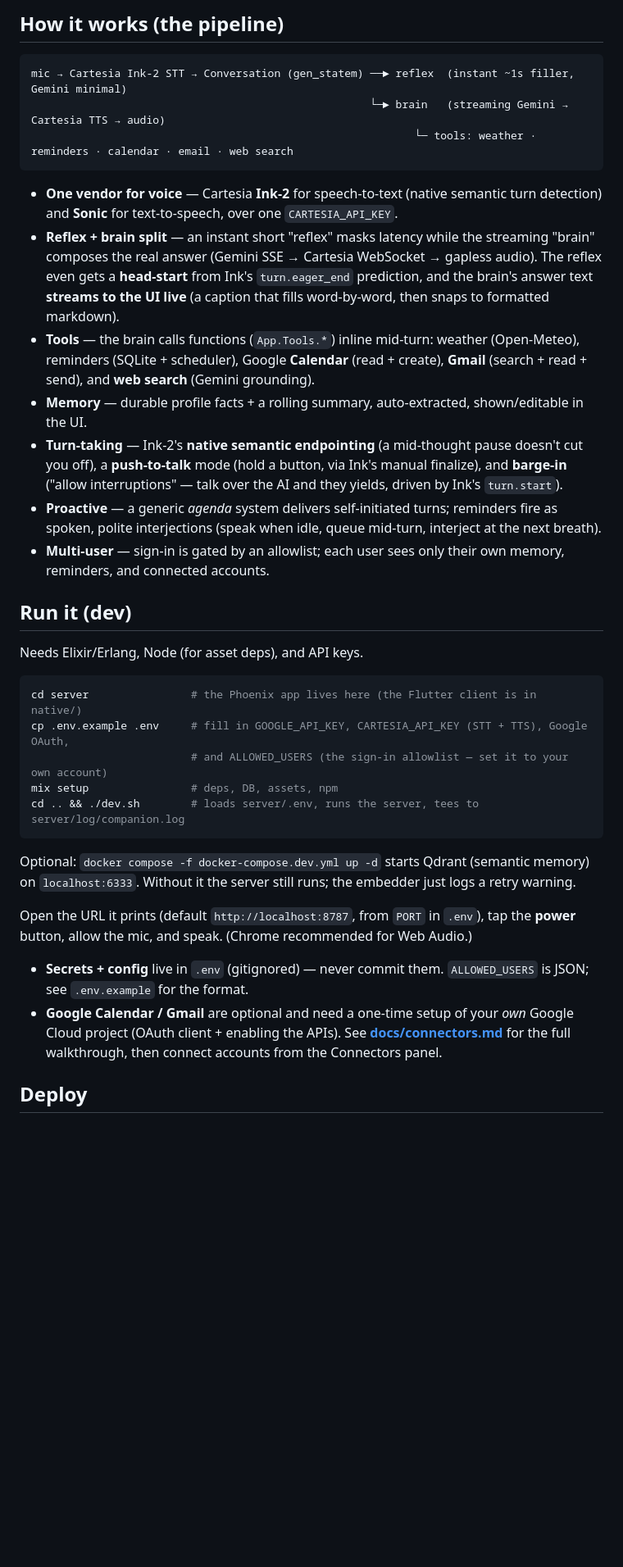
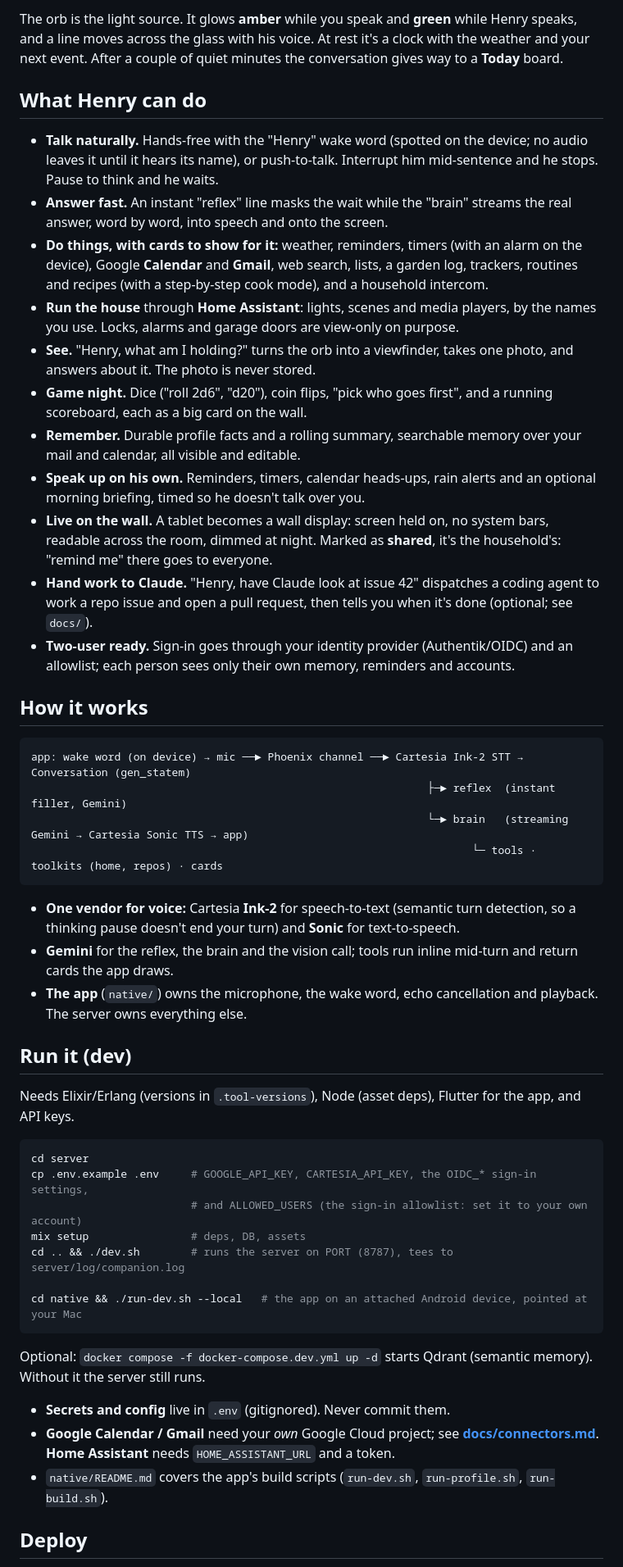
Before and after one commit to Dream-Mosaic/orbital-pai, a Markdown page: README.md, the part around one of its changes. Shown at 82% size. Rendered like a GitHub page; blank space fills up the shorter version.

````diff
--- a/README.md
+++ b/README.md
@@ -32,53 +37,75 @@ whole surface breathes with the live audio. Your turns run down an amber rail, t
 
-## How it works (the pipeline)
+The orb is the light source. It glows **amber** while you speak and **green** while Henry speaks,
+and a line moves across the glass with his voice. At rest it's a clock with the weather and your
+next event. After a couple of quiet minutes the conversation gives way to a **Today** board.
+
+## What Henry can do
+
+- **Talk naturally.** Hands-free with the "Henry" wake word (spotted on the device; no audio leaves
+  it until it hears its name), or push-to-talk. Interrupt him mid-sentence and he stops. Pause to
+  think and he waits.
+- **Answer fast.** An instant "reflex" line masks the wait while the "brain" streams the real answer,
+  word by word, into speech and onto the screen.
+- **Do things, with cards to show for it:** weather, reminders, timers (with an alarm on the device),
+  Google **Calendar** and **Gmail**, web search, lists, a garden log, trackers, routines and
+  recipes (with a step-by-step cook mode), and a household intercom.
+- **Run the house** through **Home Assistant**: lights, scenes and media players, by the names you
+  use. Locks, alarms and garage doors are view-only on purpose.
+- **See.** "Henry, what am I holding?" turns the orb into a viewfinder, takes one photo, and answers
+  about it. The photo is never stored.
+- **Game night.** Dice ("roll 2d6", "d20"), coin flips, "pick who goes first", and a running
+  scoreboard, each as a big card on the wall.
+- **Remember.** Durable profile facts and a rolling summary, searchable memory over your mail and
+  calendar, all visible and editable.
+- **Speak up on his own.** Reminders, timers, calendar heads-ups, rain alerts and an optional morning
+  briefing, timed so he doesn't talk over you.
+- **Live on the wall.** A tablet becomes a wall display: screen held on, no system bars, readable
+  across the room, dimmed at night. Marked as **shared**, it's the household's: "remind me" there
+  goes to everyone.
+- **Hand work to Claude.** "Henry, have Claude look at issue 42" dispatches a coding agent to work a
+  repo issue and open a pull request, then tells you when it's done (optional; see `docs/`).
+- **Two-user ready.** Sign-in goes through your identity provider (Authentik/OIDC) and an allowlist;
+  each person sees only their own memory, reminders and accounts.
+
+## How it works
 
 ```
-mic → Cartesia Ink-2 STT → Conversation (gen_statem) ──► reflex  (instant ~1s filler, Gemini minimal)
-                                                     └─► brain   (streaming Gemini → Cartesia TTS → audio)
-                                                            └─ tools: weather · reminders · calendar · email · web search
+app: wake word (on device) → mic ──► Phoenix channel ──► Cartesia Ink-2 STT → Conversation (gen_statem)
+                                                              ├─► reflex  (instant filler, Gemini)
+                                                              └─► brain   (streaming Gemini → Cartesia Sonic TTS → app)
+                                                                     └─ tools · toolkits (home, repos) · cards
 ```
 
-- **One vendor for voice** — Cartesia **Ink-2** for speech-to-text (native semantic turn detection)
-  and **Sonic** for text-to-speech, over one `CARTESIA_API_KEY`.
-- **Reflex + brain split** — an instant short "reflex" masks latency while the streaming "brain"
-  composes the real answer (Gemini SSE → Cartesia WebSocket → gapless audio). The reflex even gets a
-  **head-start** from Ink's `turn.eager_end` prediction, and the brain's answer text **streams to the
-  UI live** (a caption that fills word-by-word, then snaps to formatted markdown).
-- **Tools** — the brain calls functions (`App.Tools.*`) inline mid-turn: weather (Open-Meteo),
-  reminders (SQLite + scheduler), Google **Calendar** (read + create), **Gmail** (search + read +
-  send), and **web search** (Gemini grounding).
-- **Memory** — durable profile facts + a rolling summary, auto-extracted, shown/editable in the UI.
-- **Turn-taking** — Ink-2's **native semantic endpointing** (a mid-thought pause doesn't cut you off),
-  a **push-to-talk** mode (hold a button, via Ink's manual finalize), and **barge-in** ("allow
-  interruptions" — talk over the AI and they yields, driven by Ink's `turn.start`).
-- **Proactive** — a generic *agenda* system delivers self-initiated turns; reminders fire as spoken,
-  polite interjections (speak when idle, queue mid-turn, interject at the next breath).
-- **Multi-user** — sign-in is gated by an allowlist; each user sees only their own memory, reminders,
-  and connected accounts.
+- **One vendor for voice:** Cartesia **Ink-2** for speech-to-text (semantic turn detection, so a
+  thinking pause doesn't end your turn) and **Sonic** for text-to-speech.
+- **Gemini** for the reflex, the brain and the vision call; tools run inline mid-turn and return
+  cards the app draws.
+- **The app** (`native/`) owns the microphone, the wake word, echo cancellation and playback. The
+  server owns everything else.
 
 ## Run it (dev)
 
-Needs Elixir/Erlang, Node (for asset deps), and API keys.
+Needs Elixir/Erlang (versions in `.tool-versions`), Node (asset deps), Flutter for the app, and API
+keys.
 
 ```bash
-cd server                # the Phoenix app lives here (the Flutter client is in native/)
-cp .env.example .env     # fill in GOOGLE_API_KEY, CARTESIA_API_KEY (STT + TTS), Google OAuth,
-                         # and ALLOWED_USERS (the sign-in allowlist — set it to your own account)
-mix setup                # deps, DB, assets, npm
-cd .. && ./dev.sh        # loads server/.env, runs the server, tees to server/log/companion.log
+cd server
+cp .env.example .env     # GOOGLE_API_KEY, CARTESIA_API_KEY, the OIDC_* sign-in settings,
+                         # and ALLOWED_USERS (the sign-in allowlist: set it to your own account)
+mix setup                # deps, DB, assets
+cd .. && ./dev.sh        # runs the server on PORT (8787), tees to server/log/companion.log
+
+cd native && ./run-dev.sh --local   # the app on an attached Android device, pointed at your Mac
 ```
 
-Optional: `docker compose -f docker-compose.dev.yml up -d` starts Qdrant (semantic memory) on
-`localhost:6333`. Without it the server still runs; the embedder just logs a retry warning.
+Optional: `docker compose -f docker-compose.dev.yml up -d` starts Qdrant (semantic memory). Without
+it the server still runs.
 
-Open the URL it prints (default `http://localhost:8787`, from `PORT` in `.env`), tap the **power**
-button, allow the mic, and speak. (Chrome recommended for Web Audio.)
-
-- **Secrets + config** live in `.env` (gitignored) — never commit them. `ALLOWED_USERS` is JSON; see
-  `.env.example` for the format.
-- **Google Calendar / Gmail** are optional and need a one-time setup of your *own* Google Cloud
-  project (OAuth client + enabling the APIs). See **[docs/connectors.md](docs/connectors.md)** for the
-  full walkthrough, then connect accounts from the Connectors panel.
+- **Secrets and config** live in `.env` (gitignored). Never commit them.
+- **Google Calendar / Gmail** need your *own* Google Cloud project; see
+  **[docs/connectors.md](docs/connectors.md)**. **Home Assistant** needs `HOME_ASSISTANT_URL` and a
+  token.
+- `native/README.md` covers the app's build scripts (`run-dev.sh`, `run-profile.sh`, `run-build.sh`).
 
 ## Deploy
 
````
Also changed, not shown: other parts of README.md (+37 -28 lines), docs/screenshots/wall_camera.png (added), docs/screenshots/wall_game_night.png (added), docs/screenshots/wall_speaking_weather.png (added), docs/screenshots/wall_today.png (added).
